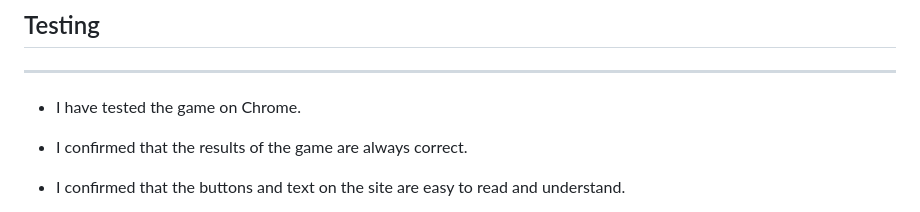
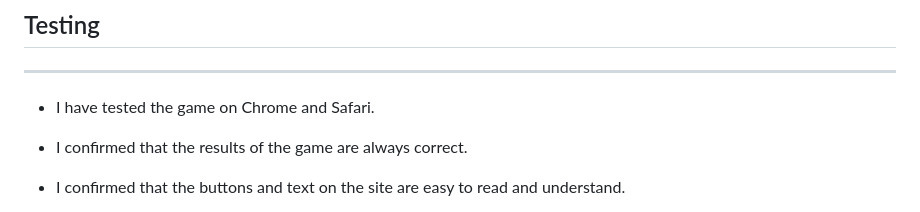
Before and after one commit to AntonLundd/Portfolio-Project-2, a Markdown page: README.md, the part around one of its changes. GitHub-like rendering.

Commit message:
Add safari testing and tidy up readme

```diff
--- a/README.md
+++ b/README.md
@@ -37,7 +37,7 @@ Users of this website will learn the game Rock, Paper, Scissors and can use it i
 
 ## Testing
 ---
-- I have tested the game on Chrome.
+- I have tested the game on Chrome and Safari.
 
 - I confirmed that the results of the game are always correct.
 
```
Also changed, not shown: other parts of README.md (+1 -1 lines).
